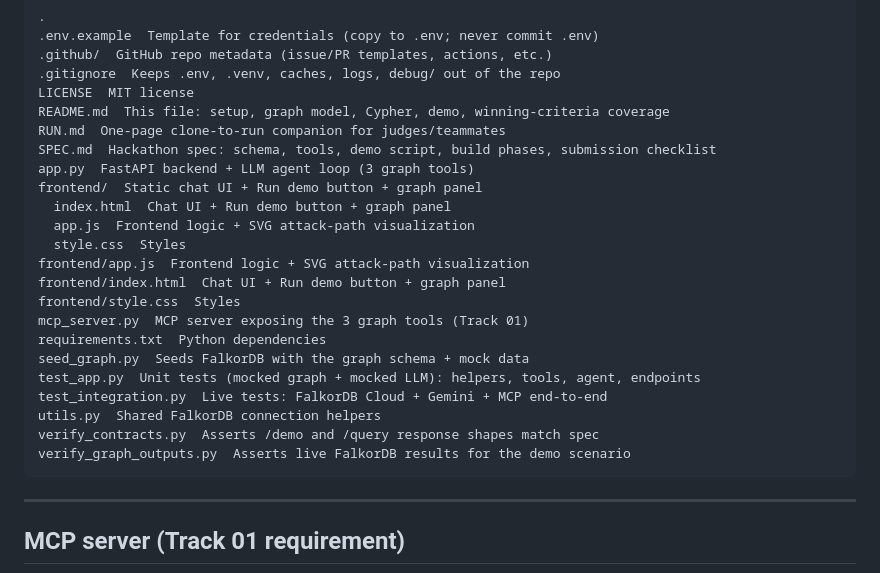
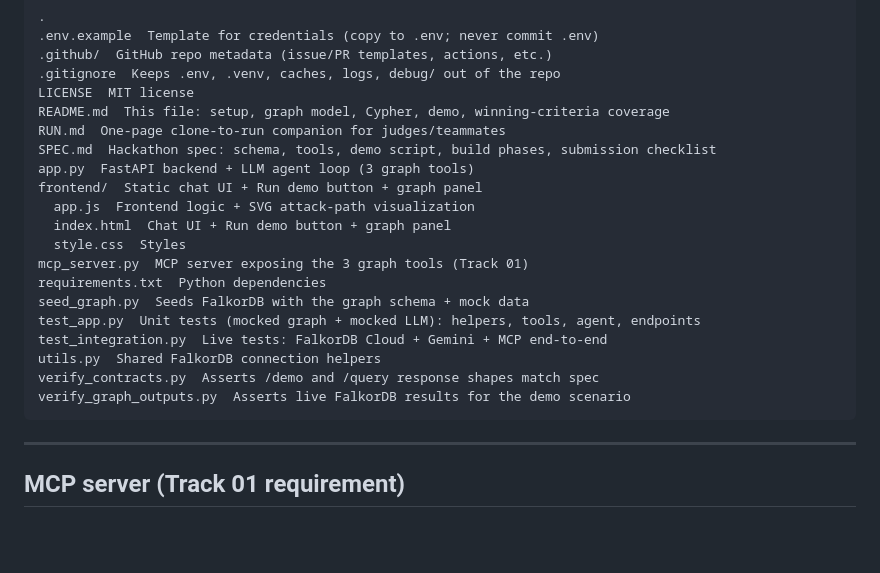
Before and after one commit to codingwinterz/GitTrace, a Markdown page: README.md, the part around the change. GitHub-like rendering; blank space fills up the shorter version.

Commit message:
Refresh README project-structure diagram to match committed tree

````diff
--- a/README.md
+++ b/README.md
@@ -45,12 +45,9 @@ RUN.md  One-page clone-to-run companion for judges/teammates
 SPEC.md  Hackathon spec: schema, tools, demo script, build phases, submission checklist
 app.py  FastAPI backend + LLM agent loop (3 graph tools)
 frontend/  Static chat UI + Run demo button + graph panel
+  app.js  Frontend logic + SVG attack-path visualization
   index.html  Chat UI + Run demo button + graph panel
-  app.js  Frontend logic + SVG attack-path visualization
   style.css  Styles
-frontend/app.js  Frontend logic + SVG attack-path visualization
-frontend/index.html  Chat UI + Run demo button + graph panel
-frontend/style.css  Styles
 mcp_server.py  MCP server exposing the 3 graph tools (Track 01)
 requirements.txt  Python dependencies
 seed_graph.py  Seeds FalkorDB with the graph schema + mock data
@@ -60,6 +57,12 @@ utils.py  Shared FalkorDB connection helpers
 verify_contracts.py  Asserts /demo and /query response shapes match spec
 verify_graph_outputs.py  Asserts live FalkorDB results for the demo scenario
 ```
+
+
+
+
+
+
 
 
 
````
